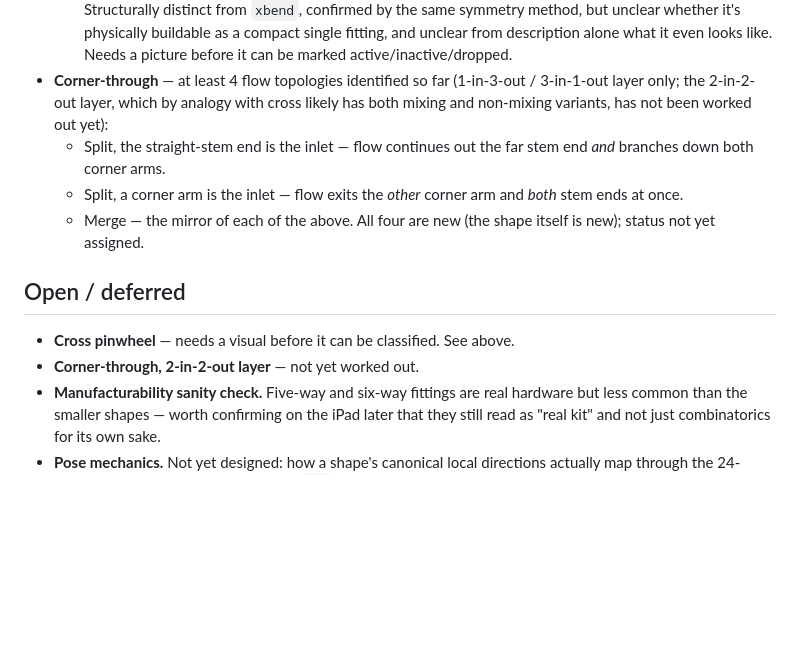
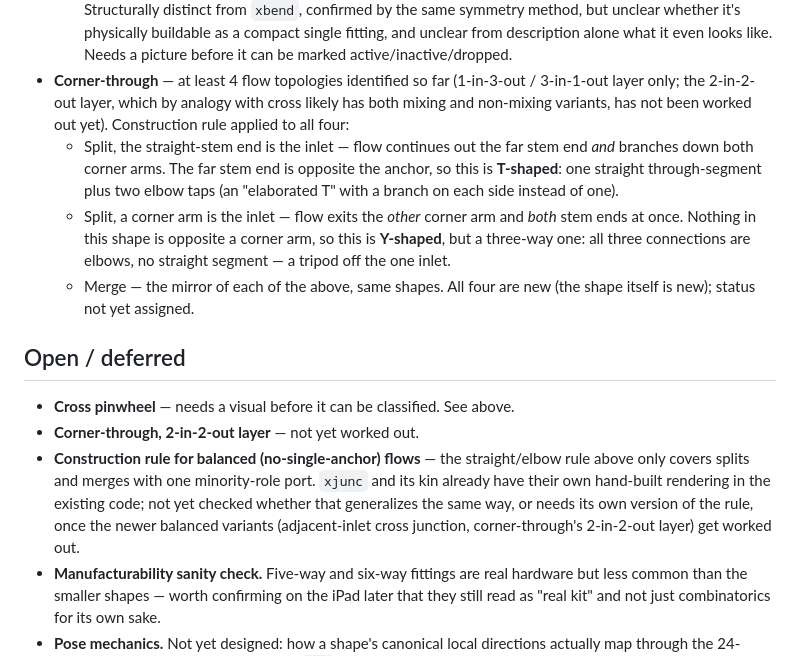
Before and after one commit to Perhoinc/pipegrid, a Markdown page: docs/PIPEGRID-PARTS-SPEC.md, the part around one of its changes. Drawn GitHub-style; blank space fills up the shorter version.

```diff
--- a/docs/PIPEGRID-PARTS-SPEC.md
+++ b/docs/PIPEGRID-PARTS-SPEC.md
@@ -106,18 +144,28 @@ from the existing catalogue.
     before it can be marked active/inactive/dropped.
 - **Corner-through** — at least 4 flow topologies identified so far (1-in-3-out /
   3-in-1-out layer only; the 2-in-2-out layer, which by analogy with cross likely has both
-  mixing and non-mixing variants, has not been worked out yet):
+  mixing and non-mixing variants, has not been worked out yet). Construction rule applied to
+  all four:
   - Split, the straight-stem end is the inlet — flow continues out the far stem end *and*
-    branches down both corner arms.
+    branches down both corner arms. The far stem end is opposite the anchor, so this is
+    **T-shaped**: one straight through-segment plus two elbow taps (an "elaborated T" with a
+    branch on each side instead of one).
   - Split, a corner arm is the inlet — flow exits the *other* corner arm and *both* stem
-    ends at once.
-  - Merge — the mirror of each of the above.
+    ends at once. Nothing in this shape is opposite a corner arm, so this is **Y-shaped**,
+    but a three-way one: all three connections are elbows, no straight segment — a tripod
+    off the one inlet.
+  - Merge — the mirror of each of the above, same shapes.
   All four are new (the shape itself is new); status not yet assigned.
 
 ## Open / deferred
 
 - **Cross pinwheel** — needs a visual before it can be classified. See above.
 - **Corner-through, 2-in-2-out layer** — not yet worked out.
+- **Construction rule for balanced (no-single-anchor) flows** — the straight/elbow rule above
+  only covers splits and merges with one minority-role port. `xjunc` and its kin already have
+  their own hand-built rendering in the existing code; not yet checked whether that
+  generalizes the same way, or needs its own version of the rule, once the newer balanced
+  variants (adjacent-inlet cross junction, corner-through's 2-in-2-out layer) get worked out.
 - **Manufacturability sanity check.** Five-way and six-way fittings are real hardware but
   less common than the smaller shapes — worth confirming on the iPad later that they still
   read as "real kit" and not just combinatorics for its own sake.
```
Also changed, not shown: other parts of docs/PIPEGRID-PARTS-SPEC.md (+40 -2 lines).
